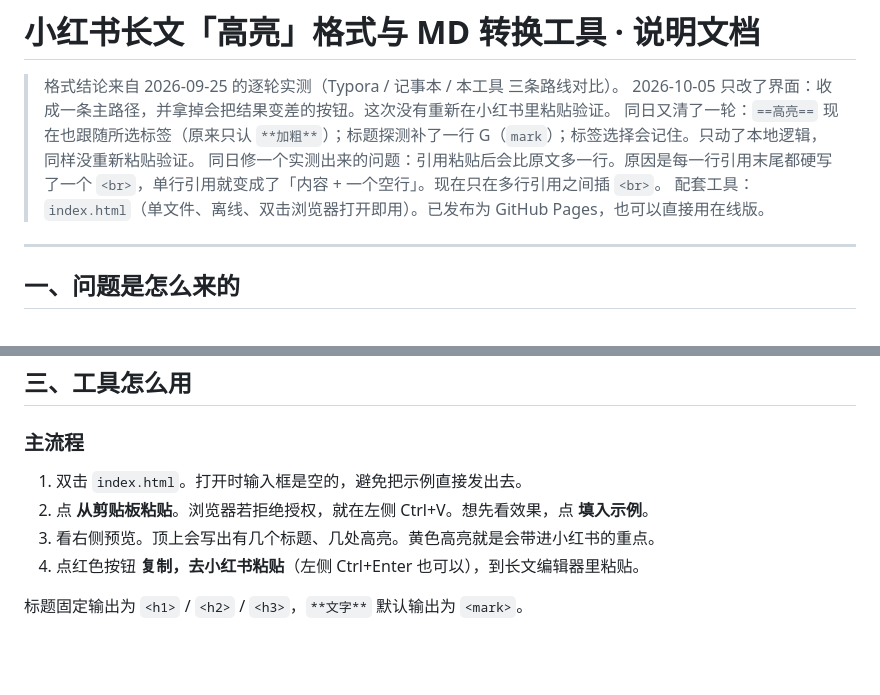
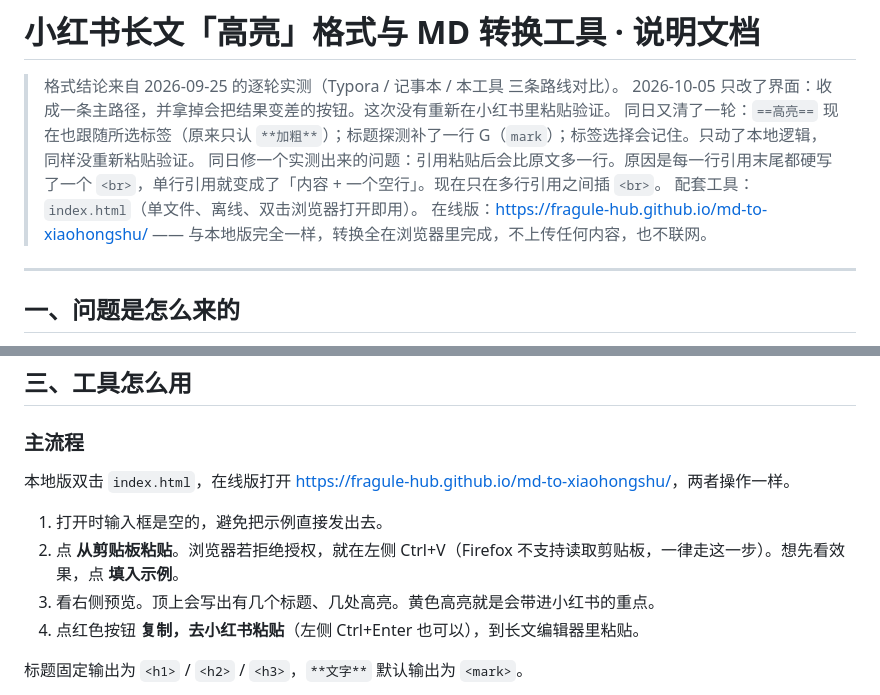
Before and after one commit to fragule-hub/md-to-xiaohongshu, a Markdown page: 使用说明.md, 2 parts joined by grey strips. Rendered like a GitHub page; blank space fills up the shorter version.

Commit message:
docs: add Pages URL and browser notes

```diff
--- a/使用说明.md
+++ b/使用说明.md
@@ -4,7 +4,8 @@
 > 2026-10-05 只改了界面：收成一条主路径，并拿掉会把结果变差的按钮。这次没有重新在小红书里粘贴验证。
 > 同日又清了一轮：`==高亮==` 现在也跟随所选标签（原来只认 `**加粗**`）；标题探测补了一行 G（`mark`）；标签选择会记住。只动了本地逻辑，同样没重新粘贴验证。
 > 同日修一个实测出来的问题：引用粘贴后会比原文多一行。原因是每一行引用末尾都硬写了一个 `<br>`，单行引用就变成了「内容 + 一个空行」。现在只在多行引用之间插 `<br>`。
-> 配套工具：`index.html`（单文件、离线、双击浏览器打开即用）。已发布为 GitHub Pages，也可以直接用在线版。
+> 配套工具：`index.html`（单文件、离线、双击浏览器打开即用）。
+> 在线版：<https://fragule-hub.github.io/md-to-xiaohongshu/> —— 与本地版完全一样，转换全在浏览器里完成，不上传任何内容，也不联网。
 
 ---
 
@@ -44,8 +45,10 @@
 
 ### 主流程
 
-1. 双击 `index.html`。打开时输入框是空的，避免把示例直接发出去。
-2. 点 **从剪贴板粘贴**。浏览器若拒绝授权，就在左侧 Ctrl+V。想先看效果，点 **填入示例**。
+本地版双击 `index.html`，在线版打开 <https://fragule-hub.github.io/md-to-xiaohongshu/>，两者操作一样。
+
+1. 打开时输入框是空的，避免把示例直接发出去。
+2. 点 **从剪贴板粘贴**。浏览器若拒绝授权，就在左侧 Ctrl+V（Firefox 不支持读取剪贴板，一律走这一步）。想先看效果，点 **填入示例**。
 3. 看右侧预览。顶上会写出有几个标题、几处高亮。黄色高亮就是会带进小红书的重点。
 4. 点红色按钮 **复制，去小红书粘贴**（左侧 Ctrl+Enter 也可以），到长文编辑器里粘贴。
 
```
